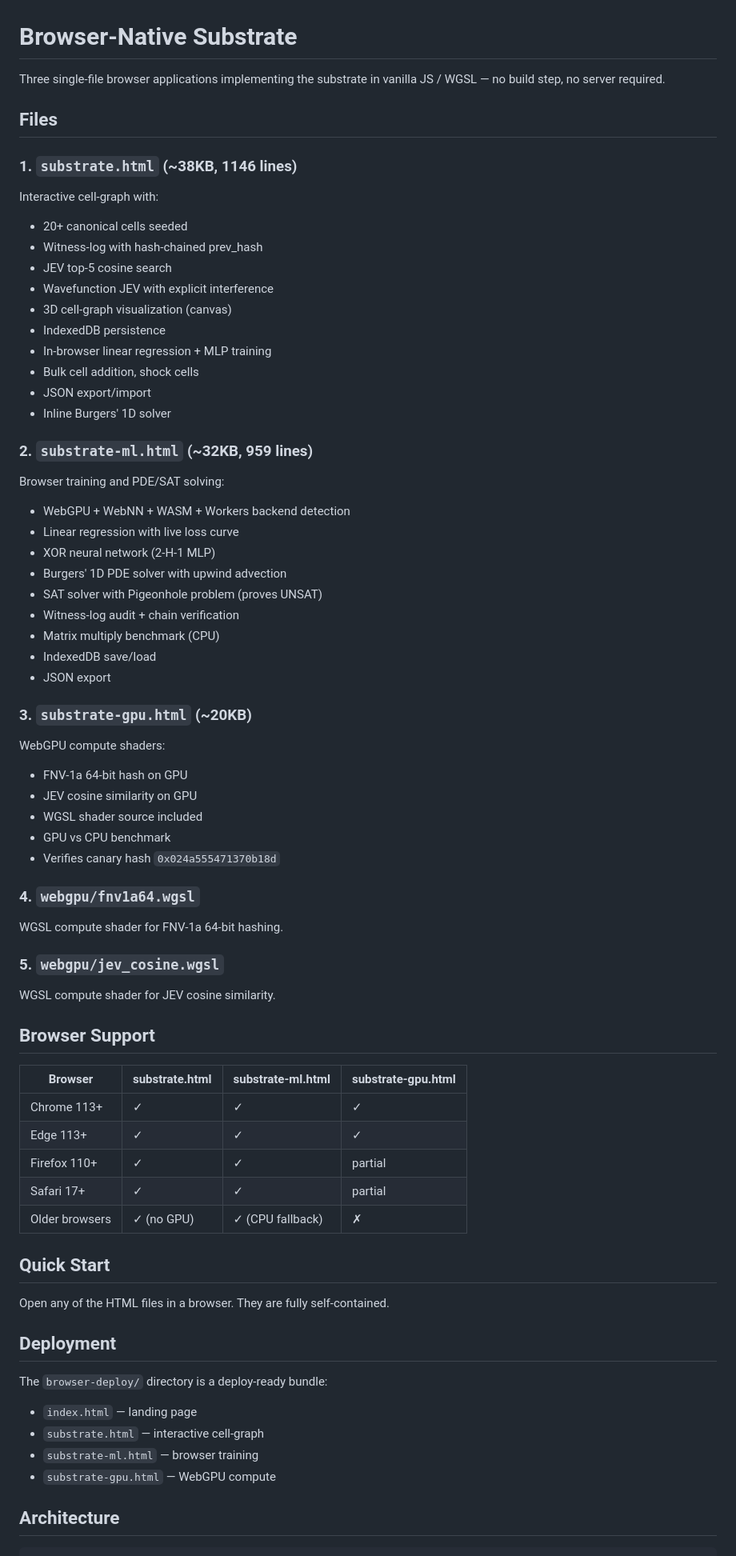
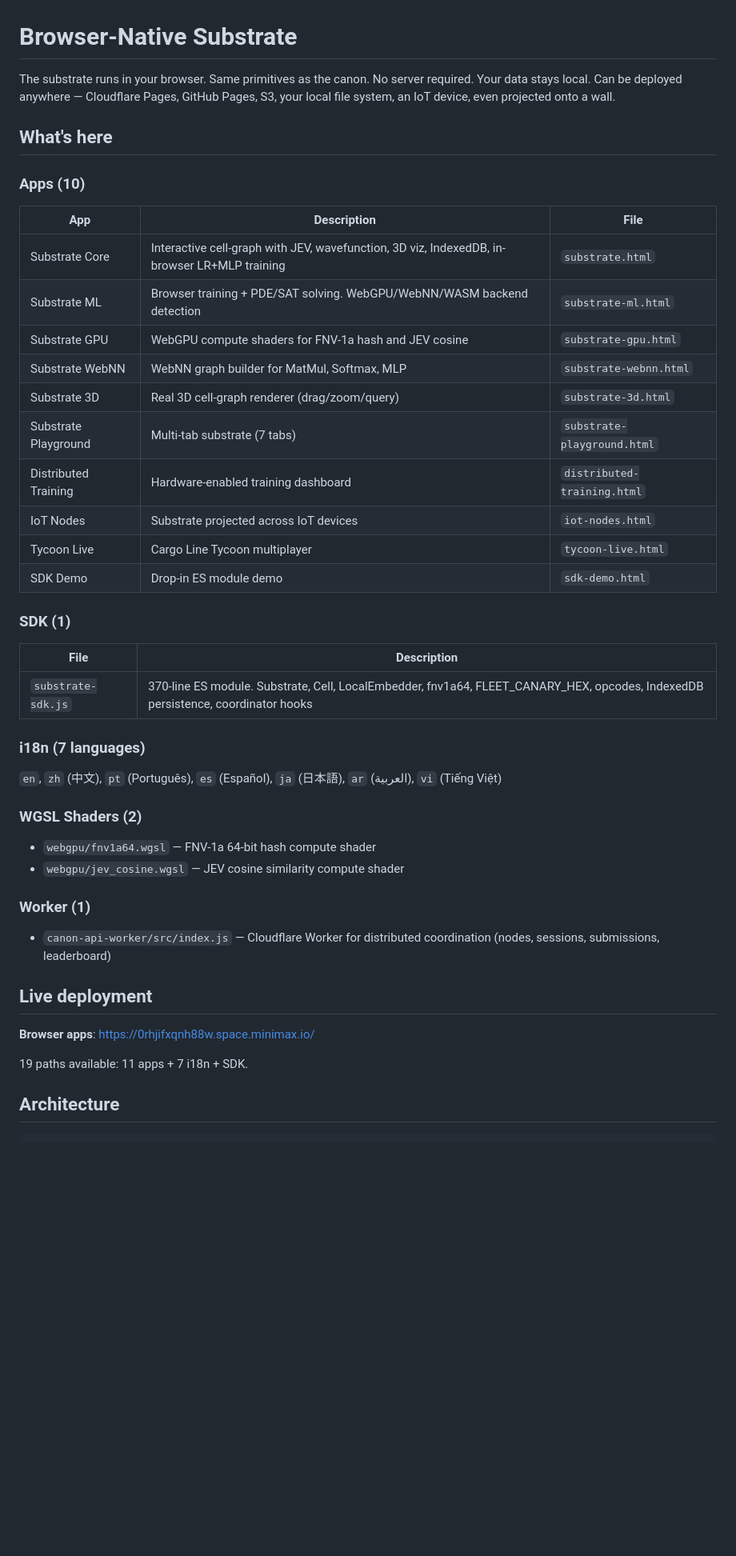
Before and after one commit to SuperInstance/cargo-line-tycoon, a Markdown page: browser/README.md, the part around one of its changes. Shown at 80% size. Rendered like a GitHub page; blank space fills up the shorter version.

Commit message:
docs: comprehensive browser-native substrate README

```diff
--- a/browser/README.md
+++ b/browser/README.md
@@ -1,69 +1,48 @@
 # Browser-Native Substrate
 
-Three single-file browser applications implementing the substrate in vanilla JS / WGSL — no build step, no server required.
+The substrate runs in your browser. Same primitives as the canon. No server required. Your data stays local. Can be deployed anywhere — Cloudflare Pages, GitHub Pages, S3, your local file system, an IoT device, even projected onto a wall.
 
-## Files
+## What's here
 
-### 1. `substrate.html` (~38KB, 1146 lines)
-Interactive cell-graph with:
-- 20+ canonical cells seeded
-- Witness-log with hash-chained prev_hash
-- JEV top-5 cosine search
-- Wavefunction JEV with explicit interference
-- 3D cell-graph visualization (canvas)
-- IndexedDB persistence
-- In-browser linear regression + MLP training
-- Bulk cell addition, shock cells
-- JSON export/import
-- Inline Burgers' 1D solver
+### Apps (10)
 
-### 2. `substrate-ml.html` (~32KB, 959 lines)
-Browser training and PDE/SAT solving:
-- WebGPU + WebNN + WASM + Workers backend detection
-- Linear regression with live loss curve
-- XOR neural network (2-H-1 MLP)
-- Burgers' 1D PDE solver with upwind advection
-- SAT solver with Pigeonhole problem (proves UNSAT)
-- Witness-log audit + chain verification
-- Matrix multiply benchmark (CPU)
-- IndexedDB save/load
-- JSON export
+| App | Description | File |
+|---|---|---|
+| Substrate Core | Interactive cell-graph with JEV, wavefunction, 3D viz, IndexedDB, in-browser LR+MLP training | `substrate.html` |
+| Substrate ML | Browser training + PDE/SAT solving. WebGPU/WebNN/WASM backend detection | `substrate-ml.html` |
+| Substrate GPU | WebGPU compute shaders for FNV-1a hash and JEV cosine | `substrate-gpu.html` |
+| Substrate WebNN | WebNN graph builder for MatMul, Softmax, MLP | `substrate-webnn.html` |
+| Substrate 3D | Real 3D cell-graph renderer (drag/zoom/query) | `substrate-3d.html` |
+| Substrate Playground | Multi-tab substrate (7 tabs) | `substrate-playground.html` |
+| Distributed Training | Hardware-enabled training dashboard | `distributed-training.html` |
+| IoT Nodes | Substrate projected across IoT devices | `iot-nodes.html` |
+| Tycoon Live | Cargo Line Tycoon multiplayer | `tycoon-live.html` |
+| SDK Demo | Drop-in ES module demo | `sdk-demo.html` |
 
-### 3. `substrate-gpu.html` (~20KB)
-WebGPU compute shaders:
-- FNV-1a 64-bit hash on GPU
-- JEV cosine similarity on GPU
-- WGSL shader source included
-- GPU vs CPU benchmark
-- Verifies canary hash `0x024a555471370b18d`
+### SDK (1)
 
-### 4. `webgpu/fnv1a64.wgsl`
-WGSL compute shader for FNV-1a 64-bit hashing.
+| File | Description |
+|---|---|
+| `substrate-sdk.js` | 370-line ES module. Substrate, Cell, LocalEmbedder, fnv1a64, FLEET_CANARY_HEX, opcodes, IndexedDB persistence, coordinator hooks |
 
-### 5. `webgpu/jev_cosine.wgsl`
-WGSL compute shader for JEV cosine similarity.
+### i18n (7 languages)
 
-## Browser Support
+`en`, `zh` (中文), `pt` (Português), `es` (Español), `ja` (日本語), `ar` (العربية), `vi` (Tiếng Việt)
 
-| Browser | substrate.html | substrate-ml.html | substrate-gpu.html |
-|---|---|---|---|
-| Chrome 113+ | ✓ | ✓ | ✓ |
-| Edge 113+ | ✓ | ✓ | ✓ |
-| Firefox 110+ | ✓ | ✓ | partial |
-| Safari 17+ | ✓ | ✓ | partial |
-| Older browsers | ✓ (no GPU) | ✓ (CPU fallback) | ✗ |
+### WGSL Shaders (2)
 
-## Quick Start
+- `webgpu/fnv1a64.wgsl` — FNV-1a 64-bit hash compute shader
+- `webgpu/jev_cosine.wgsl` — JEV cosine similarity compute shader
 
-Open any of the HTML files in a browser. They are fully self-contained.
+### Worker (1)
 
-## Deployment
+- `canon-api-worker/src/index.js` — Cloudflare Worker for distributed coordination (nodes, sessions, submissions, leaderboard)
 
-The `browser-deploy/` directory is a deploy-ready bundle:
-- `index.html` — landing page
-- `substrate.html` — interactive cell-graph
-- `substrate-ml.html` — browser training
-- `substrate-gpu.html` — WebGPU compute
+## Live deployment
+
+**Browser apps**: https://0rhjifxqnh88w.space.minimax.io/
+
+19 paths available: 11 apps + 7 i18n + SDK.
 
 ## Architecture
 
```
Also changed, not shown: other parts of browser/README.md (+124 -37 lines).
